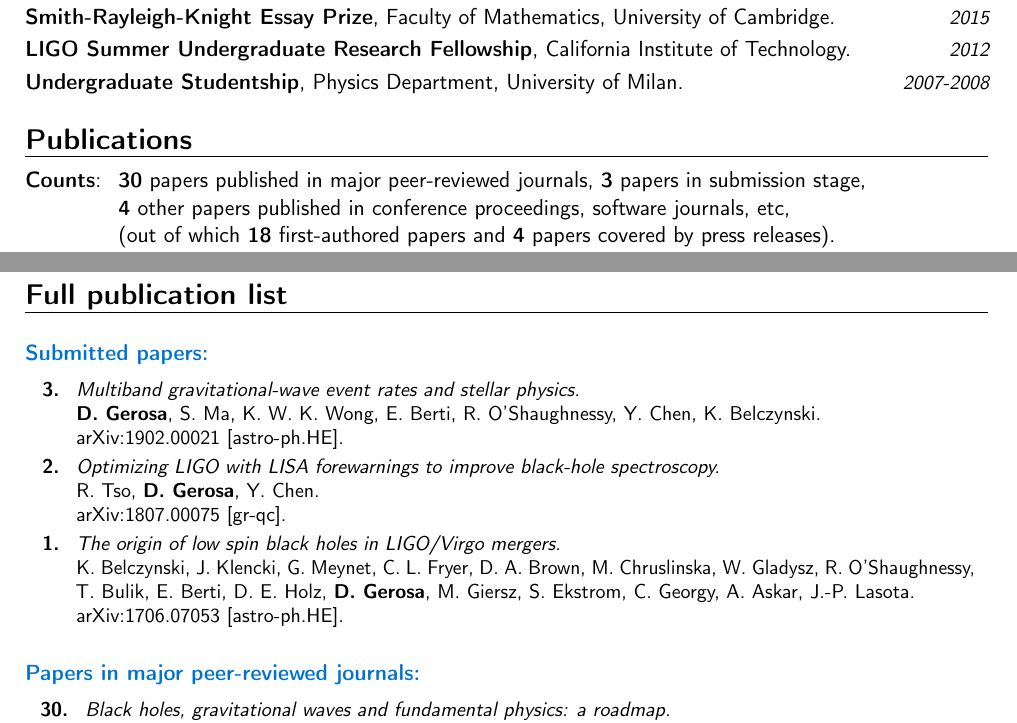
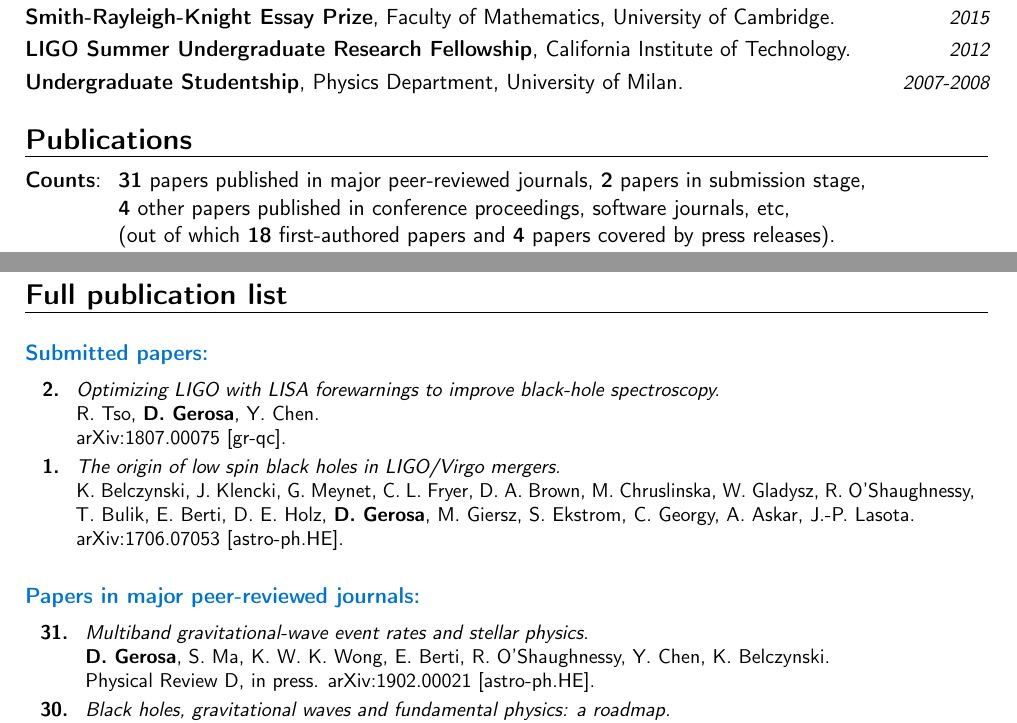
Before and after one commit to dgerosa/CV, a LaTeX CV (CV.tex): two parts of pages 2 and 5 of 9, joined at a grey line, cut so that both start at the same text. Compiled offline with pdfLaTeX.

Commit message:
multiband paper

```diff
--- a/CV.tex
+++ b/CV.tex
@@ -195,7 +195,7 @@ Isaac Newton Studentship is the \\&\hspace{0.4cm} &
 %mark_pubnumbers
 \cvitem{}{
 \begin{tabular}{rcl}
-\textcolor{mark_color}{\textbf{Counts}}: &\hspace{0.3cm} &{\textbf{30} papers published in major peer-reviewed journals}, {\textbf{3} papers in submission stage,}
+\textcolor{mark_color}{\textbf{Counts}}: &\hspace{0.3cm} &{\textbf{31} papers published in major peer-reviewed journals}, {\textbf{2} papers in submission stage,}
 \\
 & &{\textbf{4} other papers published in conference proceedings, software journals, etc,}
 \\
@@ -544,14 +544,6 @@ Rock music, great fan of Bruce Springsteen. Some photography.%{}{}{I reached the
 \cvitem{}{\small
 \hspace{-2cm}\begin{longtable}{rp{0.3cm}p{15.8cm}}
 %
-\textbf{3.} & & \textit{Multiband gravitational-wave event rates and stellar physics.}
-\newline{}
-\textbf{D. Gerosa}, S. Ma, K. W. K. Wong, E. Berti, R. O'Shaughnessy, Y. Chen, K. Belczynski.
-\newline{}
-\href{https://arxiv.org/abs/1902.00021}{arXiv:1902.00021 [astro-ph.HE]}.
-\suppress \cite{2019arXiv190200021G} \endsuppress
-\vspace{0.09cm}\\
-%
 \textbf{2.} & & \textit{Optimizing LIGO with LISA forewarnings to improve black-hole spectroscopy.}
 \newline{}
 R. Tso, \textbf{D.~Gerosa}, Y. Chen.
@@ -577,6 +569,14 @@ K. Belczynski, J. Klencki, G. Meynet, C. L. Fryer, D. A. Brown, M. Chruslinska,
 
 \cvitem{}{\small
 \hspace{-1cm}\begin{longtable}{rp{0.3cm}p{15.8cm}}
+%
+\textbf{31.} & & \textit{Multiband gravitational-wave event rates and stellar physics.}
+\newline{}
+\textbf{D. Gerosa}, S. Ma, K. W. K. Wong, E. Berti, R. O'Shaughnessy, Y. Chen, K. Belczynski.
+\newline{}
+\prd, in press. \href{https://arxiv.org/abs/1902.00021}{arXiv:1902.00021 [astro-ph.HE]}.
+\suppress \cite{2019arXiv190200021G} \endsuppress
+\vspace{0.09cm}\\
 %
 \textbf{30.} & & \textit{Black holes, gravitational waves and fundamental physics: a roadmap.}
 \newline{}
```
Also changed, not shown: CVshort.tex (+1 -1 lines), publist.tex (+9 -9 lines).
